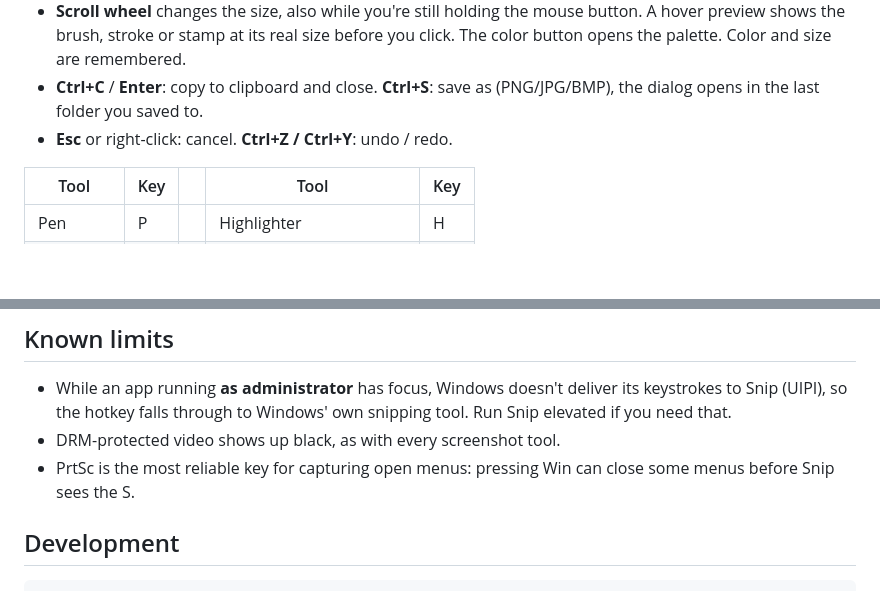
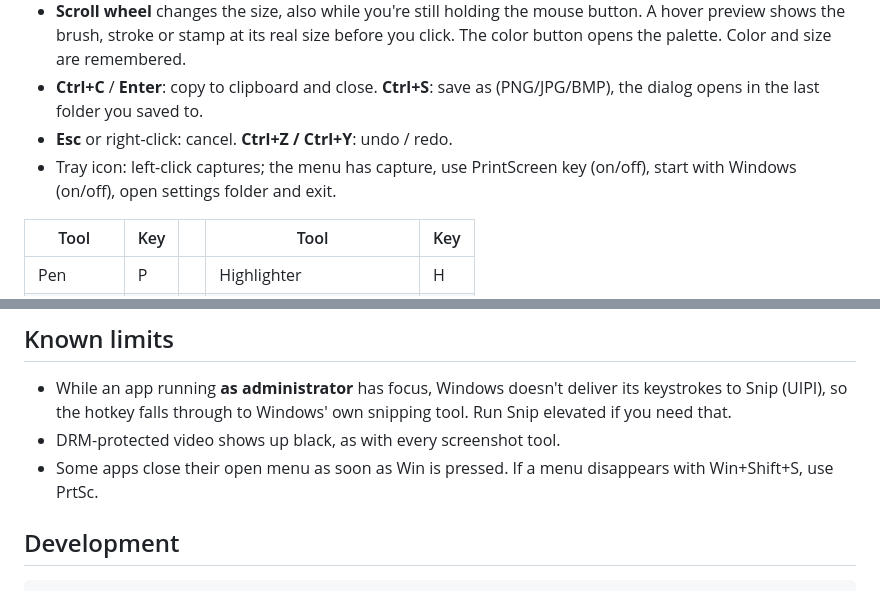
Before and after one commit to buildthomas/snip, a Markdown page: README.md, 2 parts joined by grey strips. Drawn GitHub-style; blank space fills up the shorter version.

```diff
--- a/README.md
+++ b/README.md
@@ -27,6 +27,8 @@ menus, tooltips and hover states stay in the picture.
   remembered.
 - **Ctrl+C** / **Enter**: copy to clipboard and close. **Ctrl+S**: save as (PNG/JPG/BMP), the dialog opens in the last folder you saved to.
 - **Esc** or right-click: cancel. **Ctrl+Z / Ctrl+Y**: undo / redo.
+- Tray icon: left-click captures; the menu has capture, use PrintScreen key (on/off), start with Windows (on/off),
+  open settings folder and exit.
 
 | Tool | Key | | Tool | Key |
 |---|---|---|---|---|
@@ -91,7 +93,7 @@ autostart. `tools\uninstall.ps1` removes everything.
 - While an app running **as administrator** has focus, Windows doesn't deliver its keystrokes to Snip (UIPI), so the
   hotkey falls through to Windows' own snipping tool. Run Snip elevated if you need that.
 - DRM-protected video shows up black, as with every screenshot tool.
-- PrtSc is the most reliable key for capturing open menus: pressing Win can close some menus before Snip sees the S.
+- Some apps close their open menu as soon as Win is pressed. If a menu disappears with Win+Shift+S, use PrtSc.
 
 ## Development
 
```
Also changed, not shown: other parts of README.md (+15 -9 lines), AGENTS.md (+86 -15 lines), docs/architecture.md (added, +106 -0 lines), docs/redact.png, docs/screenshot.png, 1 other file.
